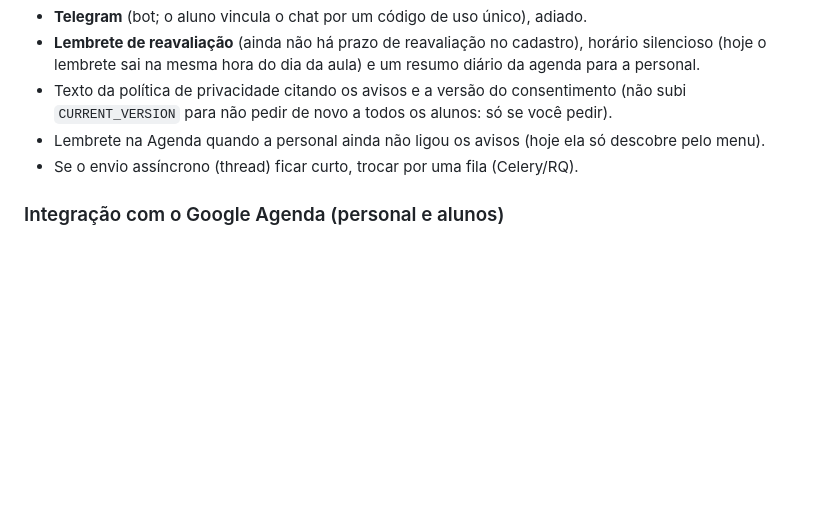
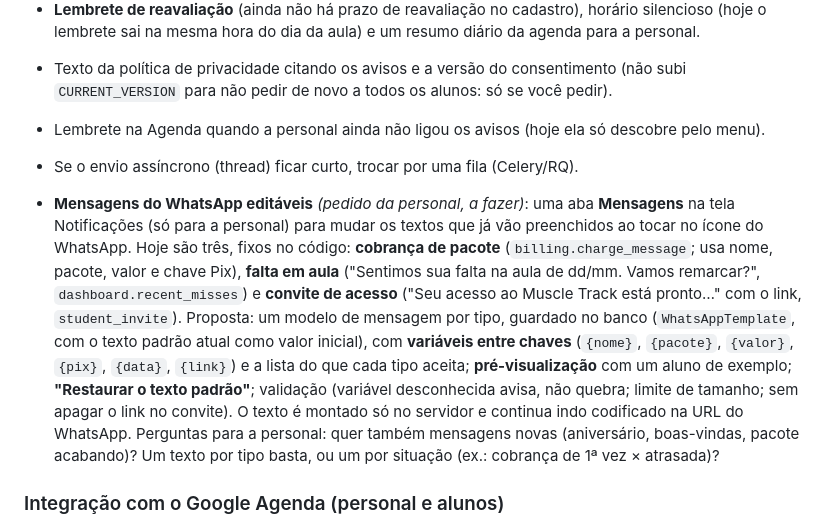
Before and after one commit to lugustavo/muscle-track, a Markdown page: README.md, the part around the change. GitHub-like rendering; blank space fills up the shorter version.

Commit message:
README: backlog de mensagens do WhatsApp editáveis
Co-Authored-By: Claude Sonnet 5.5 <noreply@anthropic.com>
Claude-Session: https://claude.ai/code/session_018NjXqJbV1vmN6j56bjsTSV

```diff
--- a/README.md
+++ b/README.md
@@ -245,6 +245,8 @@ Formulários ficam sem `action` (o POST mantém o `?next=`). O teste `core/tests
 - Lembrete na Agenda quando a personal ainda não ligou os avisos (hoje ela só descobre pelo menu).
 - Se o envio assíncrono (thread) ficar curto, trocar por uma fila (Celery/RQ).
 
+- **Mensagens do WhatsApp editáveis** *(pedido da personal, a fazer)*: uma aba **Mensagens** na tela Notificações (só para a personal) para mudar os textos que já vão preenchidos ao tocar no ícone do WhatsApp. Hoje são três, fixos no código: **cobrança de pacote** (`billing.charge_message`; usa nome, pacote, valor e chave Pix), **falta em aula** ("Sentimos sua falta na aula de dd/mm. Vamos remarcar?", `dashboard.recent_misses`) e **convite de acesso** ("Seu acesso ao Muscle Track está pronto…" com o link, `student_invite`). Proposta: um modelo de mensagem por tipo, guardado no banco (`WhatsAppTemplate`, com o texto padrão atual como valor inicial), com **variáveis entre chaves** (`{nome}`, `{pacote}`, `{valor}`, `{pix}`, `{data}`, `{link}`) e a lista do que cada tipo aceita; **pré-visualização** com um aluno de exemplo; **"Restaurar o texto padrão"**; validação (variável desconhecida avisa, não quebra; limite de tamanho; sem apagar o link no convite). O texto é montado só no servidor e continua indo codificado na URL do WhatsApp. Perguntas para a personal: quer também mensagens novas (aniversário, boas-vindas, pacote acabando)? Um texto por tipo basta, ou um por situação (ex.: cobrança de 1ª vez × atrasada)?
+
 ### Integração com o Google Agenda (personal e alunos)
 *Pedido: a personal e cada aluno verem as aulas no próprio Google Agenda. **Decisões:** todos têm conta Google, então a integração é **só com o Google** (o link `.ics` também abre em Apple/Outlook, mas não é prioridade); o app terá HTTPS em produção (e já tem localmente pelo Caddy); **começamos pelo link.***
 
```
